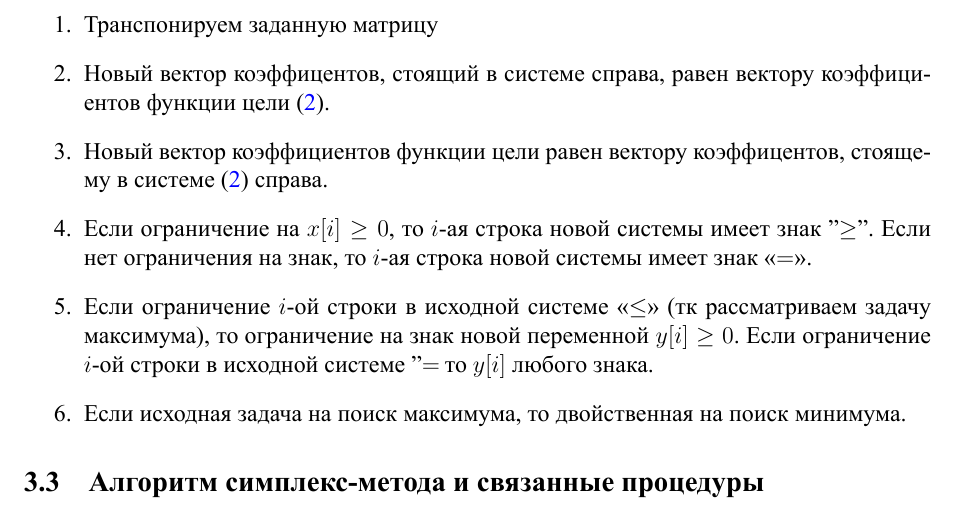
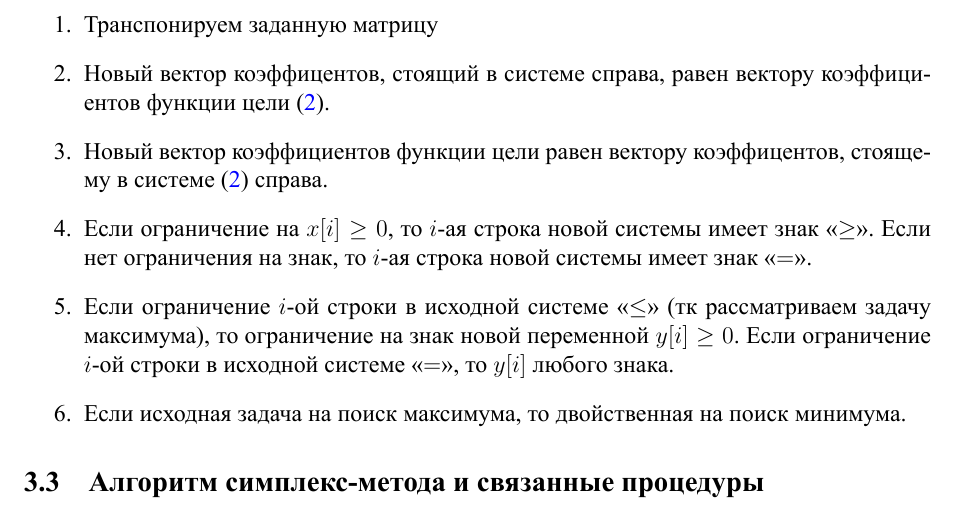
Before and after one commit to zuevval/mo2020, a LaTeX document (lab1simplex/report/main.tex, which reads lab1simplex/report/body.tex): part of page 3 of 8, cut so that both start at the same text. The pictures show the PDF file lab1simplex/report/main.pdf that the author committed with the source.

Commit message:
lab1:report: correct minor misprints

```diff
--- a/lab1simplex/report/body.tex
+++ b/lab1simplex/report/body.tex
@@ -51,10 +51,10 @@ S :=\{x[N]|A[M,N]\cdot x[N] \gtreqless b[M]\}, x[N] \ge 0
 \item Транспонируем заданную матрицу $А$
 \item Новый вектор коэффицентов, стоящий в системе справа, равен вектору коэффициентов функции цели (\ref{eq:maxproblem}).
 \item Новый вектор коэффициентов функции цели равен вектору коэффицентов, стоящему в системе (\ref{eq:maxproblem}) справа.
-\item Если ограничение на $x[i]\ge0$, то $i$-ая строка новой системы имеет знак "$\ge$".
+\item Если ограничение на $x[i]\ge0$, то $i$-ая строка новой системы имеет знак <<$\ge$>>.
 Если нет ограничения на знак, то $i$-ая строка новой системы имеет знак <<$=$>>.
 \item Если ограничение $i$-ой строки в исходной системе <<$\le$>> (тк рассматриваем задачу  максимума), то ограничение на знак новой переменной $y[i]\ge0$.
-Если ограничение $i$-ой строки в исходной системе "$=$", то $y[i]$ любого знака.
+Если ограничение $i$-ой строки в исходной системе <<$=$>>, то $y[i]$ любого знака.
 \item Если исходная задача на поиск максимума, то двойственная на поиск минимума.
 \end{enumerate}
 \subsection{Алгоритм симплекс-метода и связанные процедуры}
```
Also changed, not shown: lab1simplex/report/main.pdf.
